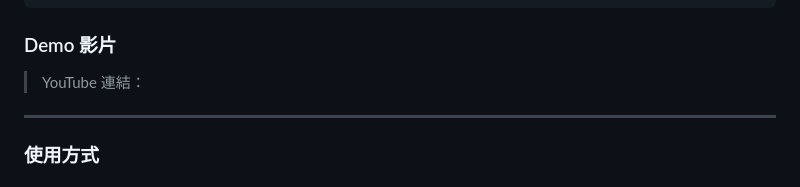
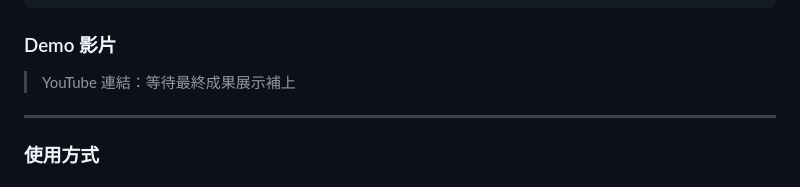
Before and after one commit to nia1003/dsap_final, a Markdown page: README.md, the part around the change. Rendered like a GitHub page.

Commit message:
Update YouTube link placeholder in README

```diff
--- a/README.md
+++ b/README.md
@@ -415,7 +415,7 @@ foco-app/
 
 ### Demo 影片
 
-> YouTube 連結：<!-- 請貼上影片連結 -->
+> YouTube 連結：等待最終成果展示補上<!-- 請貼上影片連結 -->
 
 ---
 
```
